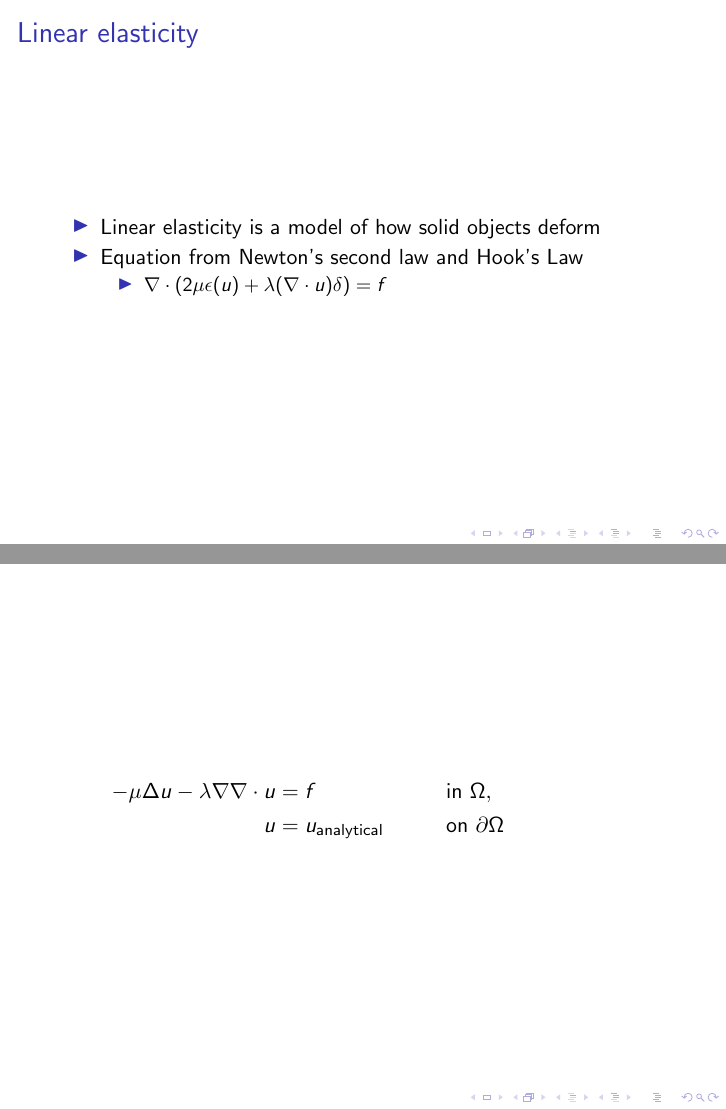
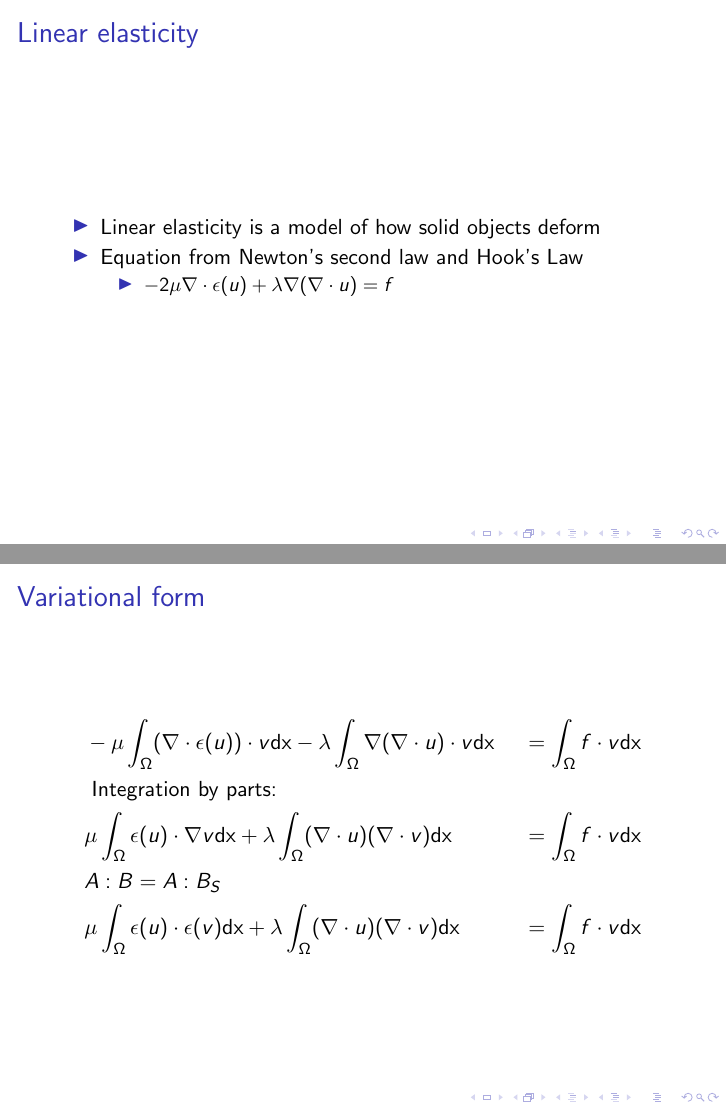
Before and after one commit to yngvem/MEK9250-Elastic-Locking, LaTeX slides (presentation/pres.tex): pages 2 and 3 of 3, joined at a grey line. Compiled offline with pdfLaTeX.

Commit message:
variational form

```diff
--- a/presentation/pres.tex
+++ b/presentation/pres.tex
@@ -4,6 +4,7 @@
 \usepackage{amsmath}
 \usepackage{amssymb}
 
+\newcommand\dx{\text{dx}}
 \begin{document}
 \title{Locking}
 \author{Yngve Mardal Moe, Åshild Telle \& Roar Emaus}
@@ -17,16 +18,22 @@
     \item Linear elasticity is a model of how solid objects deform
     \item Equation from Newton's second law and Hook's Law
     \begin{itemize}
-        \item $\nabla \cdot (2\mu\epsilon(u) + \lambda (\nabla\cdot u)\delta) = f$
+        \item $-2\mu\nabla \cdot \epsilon(u) + \lambda \nabla(\nabla\cdot u) = f$
     \end{itemize}
 \end{itemize}
 }
 \frame{
-\frametitle{}
+\frametitle{Variational form}
 
 \begin{align*}
-    -\mu\Delta u - \lambda\nabla\nabla\cdot u &= f &&\text{ in } \Omega,&&& \\
-    u &= u_{\text{analytical}} &&\text{ on } \partial\Omega&&&
+    &-\mu\int_{\Omega} (\nabla\cdot\epsilon(u))\cdot v \dx
+    - \lambda\int_{\Omega}\nabla(\nabla\cdot u)\cdot v \dx &&= \int_{\Omega}f\cdot v \dx\\
+    &\text{ Integration by parts: }\\
+    &\mu\int_{\Omega}\epsilon(u)\cdot \nabla v \dx
+    + \lambda\int_{\Omega}(\nabla\cdot u)(\nabla\cdot v) \dx &&= \int_{\Omega}f\cdot v \dx\\
+    &\text{$A:B = A:B_S$}\\
+    &\mu\int_{\Omega}\epsilon(u)\cdot \epsilon(v) \dx
+    + \lambda\int_{\Omega}(\nabla\cdot u)(\nabla\cdot v) \dx &&= \int_{\Omega}f\cdot v \dx\\
 \end{align*}
 
 }
```
